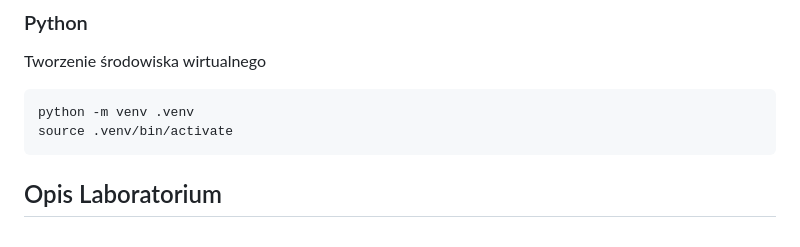
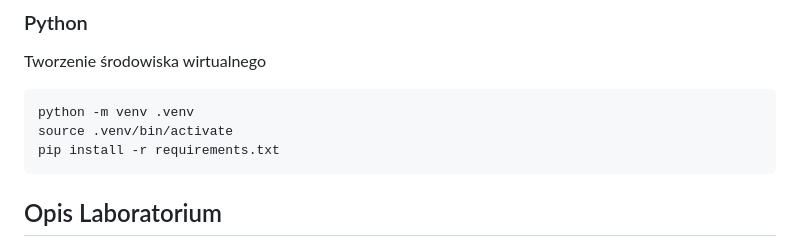
Before and after one commit to PolyMiOs/Baiim-Projekt, a Markdown page: README.md, the part around the change. Rendered like a GitHub page.

Commit message:
clarify requirements instructions

````diff
--- a/README.md
+++ b/README.md
@@ -25,6 +25,7 @@ Tworzenie środowiska wirtualnego
 ```bash
 python -m venv .venv
 source .venv/bin/activate
+pip install -r requirements.txt
 ```
 
 ## Opis Laboratorium
````
